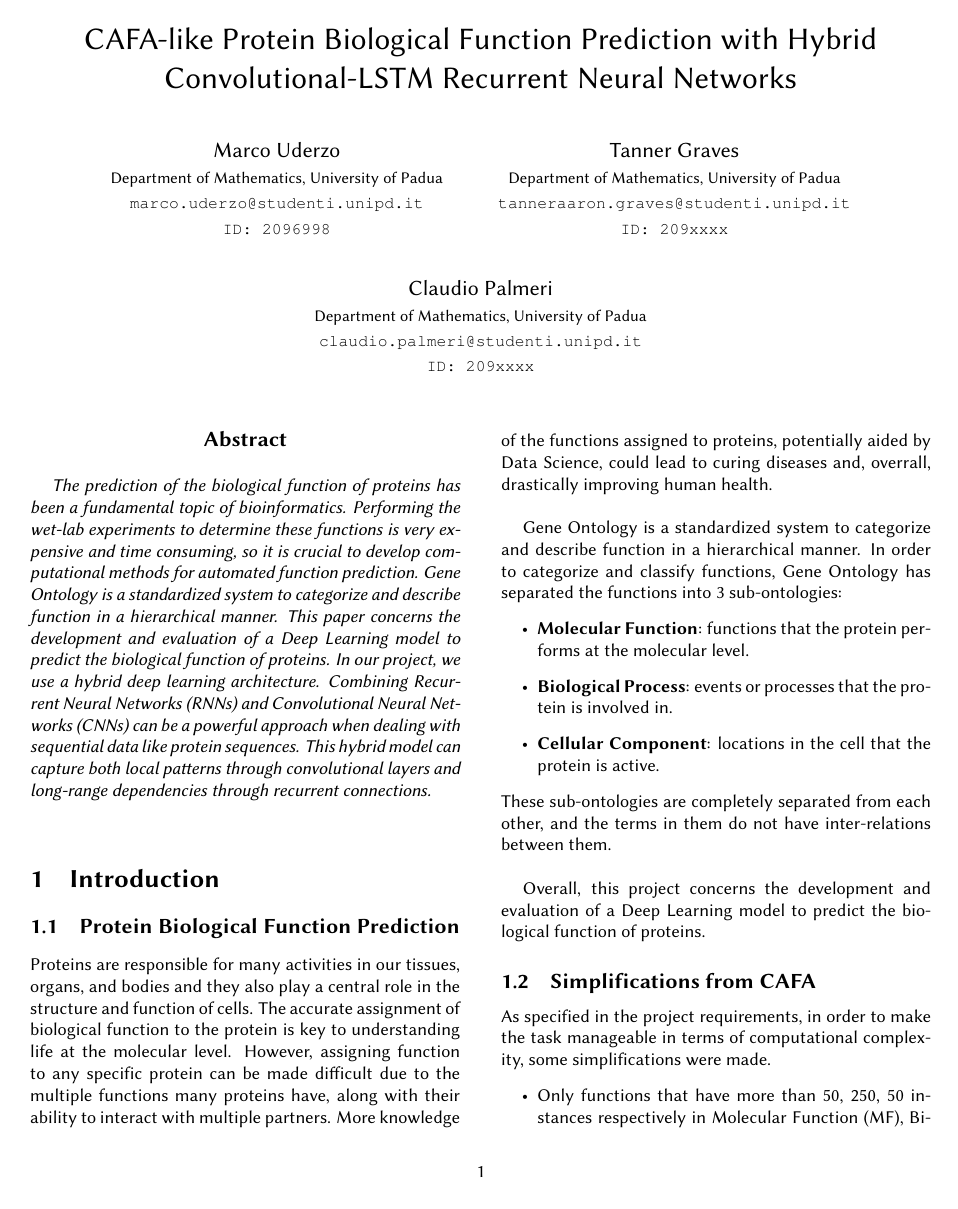
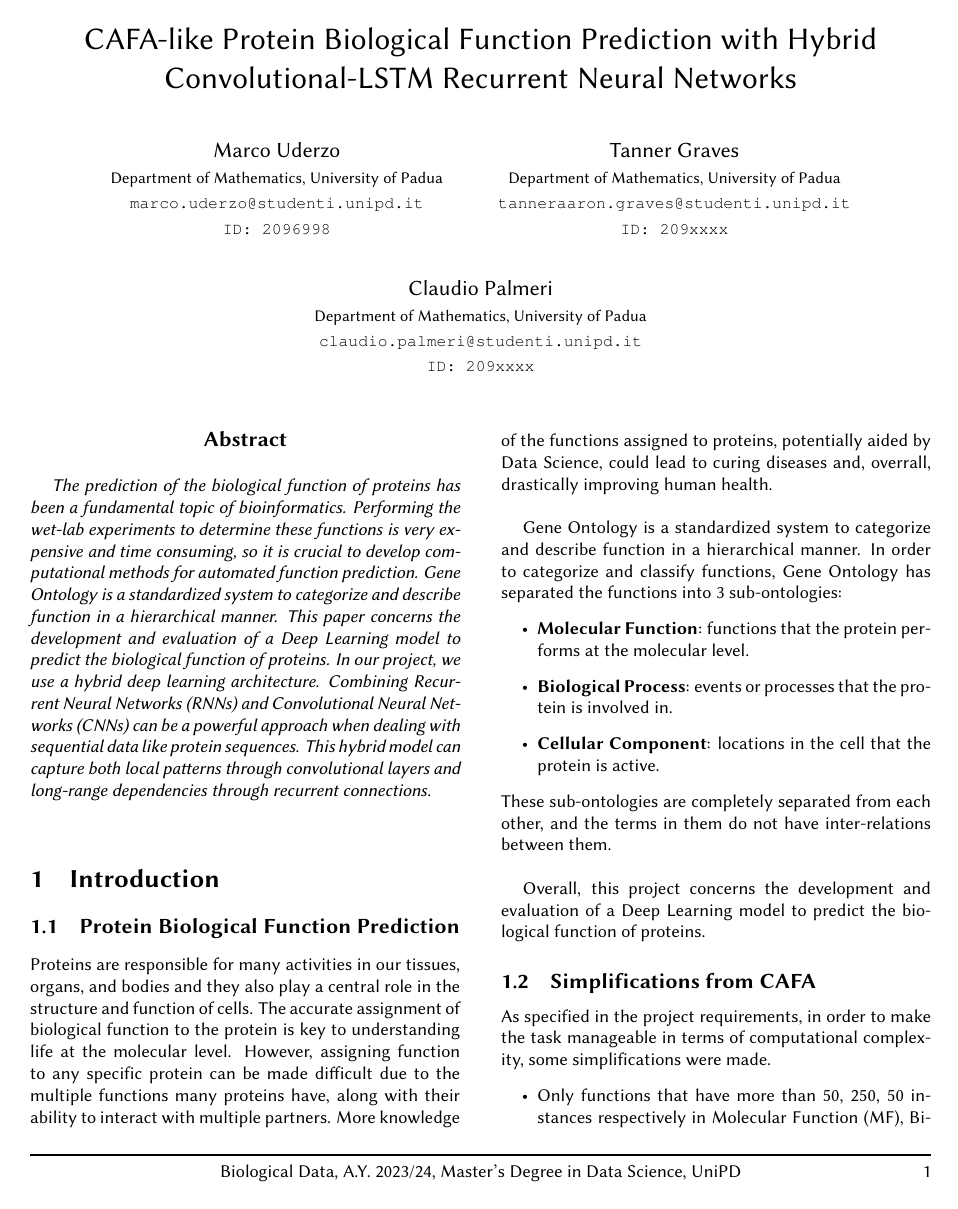
Before and after one commit to marcouderzo/BioData-PdxK-ThiD-FamilyModel, a LaTeX paper (report/egpaper_final.tex, which reads report/cvpr.sty): page 1 of 2 before the commit and page 1 of 3 after it. Compiled offline with pdfLaTeX.

Commit message:
added footer to all pages in .sty

```diff
--- a/report/cvpr.sty
+++ b/report/cvpr.sty
@@ -67,7 +67,13 @@
 \cvprfinalfalse
 \def\cvprfinalcopy{\global\cvprfinaltrue}
 
-
+\def\ps@plain{%
+  \fancyhf{}%
+  \renewcommand{\headrulewidth}{0pt}%
+  \renewcommand{\footrulewidth}{.8pt}%
+  \fancyfoot[C]{Biological Data, A.Y. 2023/24, Master's Degree in Data Science, UniPD}%
+  \fancyfoot[R]{\thepage}%
+}
 
 
 % Abstract and Title formatting
@@ -91,6 +97,8 @@
       }
       \vskip .5em
       \vspace*{12pt}
+      \fancyfoot[C]{Biological Data, A.Y. 2023/24, Master's Degree in Data Science, UniPD} % Centered footer for final version
+      \fancyfoot[R]{\thepage}
    \end{center}
    }
 
@@ -180,19 +188,15 @@ CVPR 2020 Submission \#\cvprPaperID. CONFIDENTIAL REVIEW COPY.  DO NOT DISTRIBUT
 %% HEADERS AND FOOTERS
 \RequirePackage{fancyhdr}
 
+%% HEADERS AND FOOTERS
 \pagestyle{fancy}
 \fancyhf{}
 \renewcommand{\headrulewidth}{0pt}
 \renewcommand{\footrulewidth}{.8pt}
 
-\fancypagestyle{mycustomstyle}{
-  \fancyhf{}
-  \renewcommand{\headrulewidth}{0pt}
-  \renewcommand{\footrulewidth}{.8pt}
-  \fancyfoot[C]{Biological Data, A.Y. 2023/24, Master's Degree in Data Science, UniPD} % Centered footer for final version
-  \fancyfoot[R]{\thepage}
-}
+\fancyfoot[C]{Biological Data, A.Y. 2023/24, Master's Degree in Data Science, UniPD} % Centered footer for final version
+\fancyfoot[R]{\thepage}
 
-\pagestyle{mycustomstyle} % Apply the custom style
+\pagestyle{fancy}
 
 % ---------------------------------------------------------------
```
Also changed, not shown: report/egpaper_final.tex (+6 -2 lines), report/egpaper_final.pdf, report/img/model_diagram.png (added), 6 other files.
